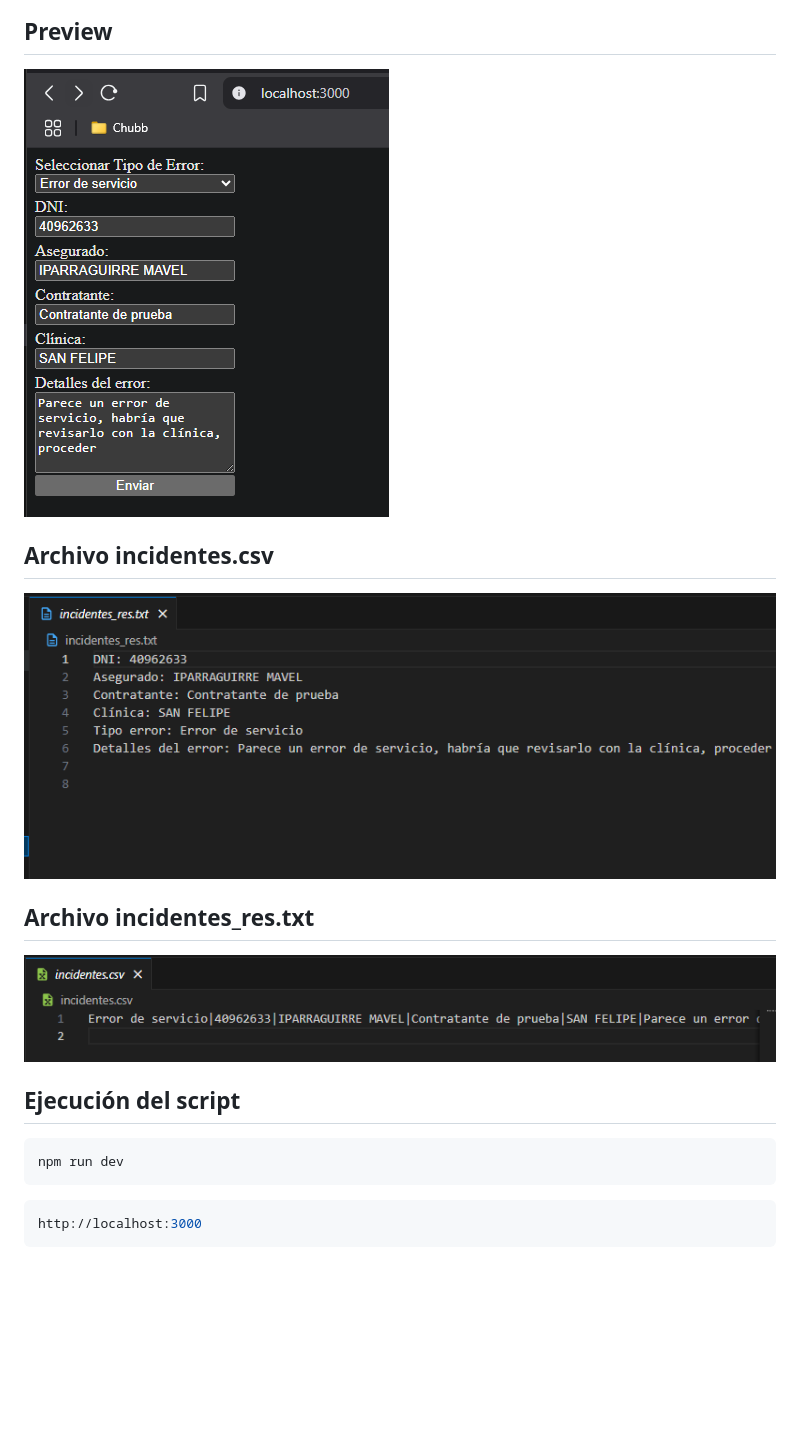
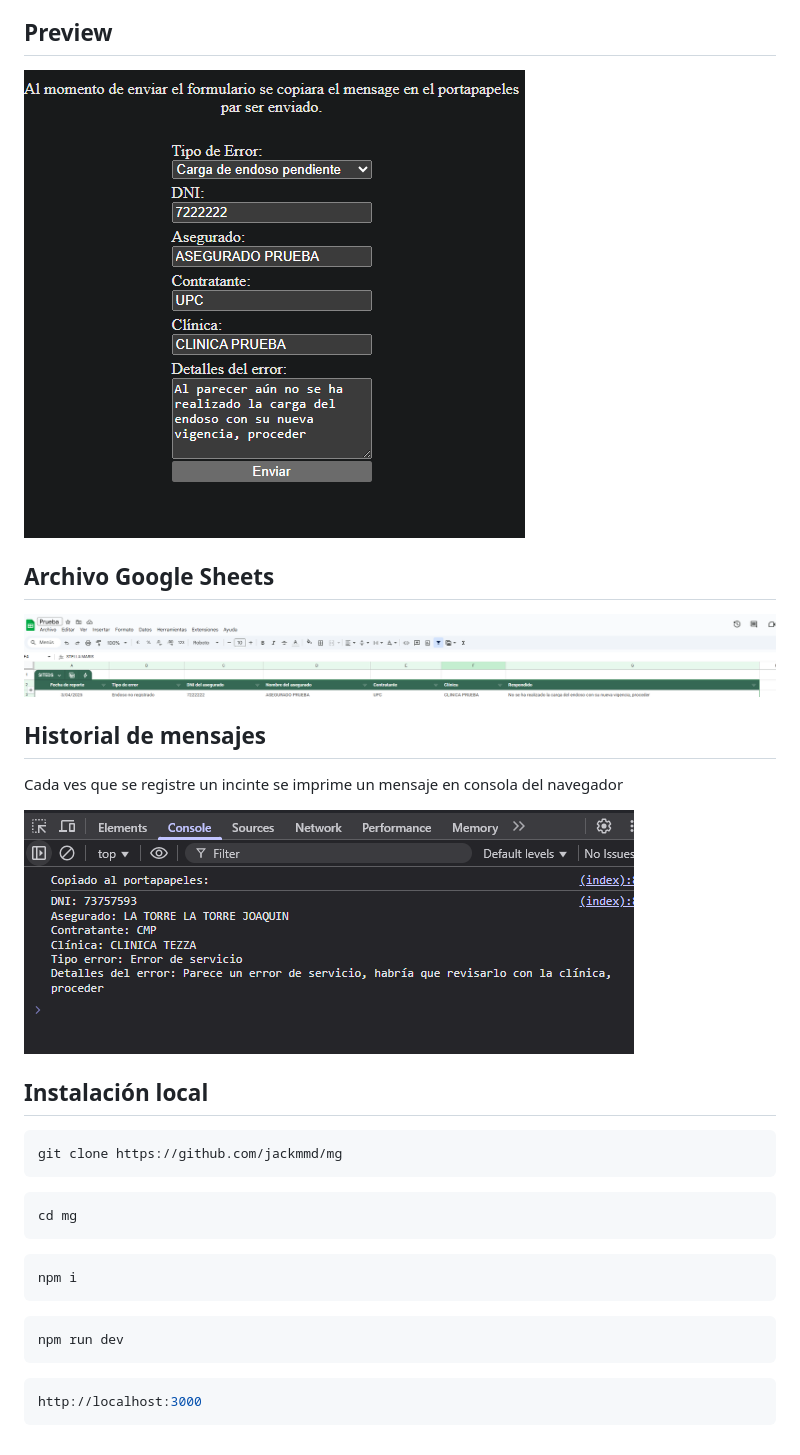
Before and after one commit to jackmmd/mg, a Markdown page: README.md, the part around the change. GitHub-like rendering; pictures changed too: public/incidentes.png, public/incidentes_res.png, public/preview.png; blank space fills up the shorter version.

````diff
--- a/README.md
+++ b/README.md
@@ -5,18 +5,28 @@
 ## Preview
 <img src="./public/preview.png"/>
 
-## Archivo incidentes.csv
+## Archivo Google Sheets
 <img src="./public/incidentes.png"/>
 
-## Archivo incidentes_res.txt
+## Historial de mensajes
+Cada ves que se registre un incinte se imprime un mensaje en consola del navegador
+
 <img src="./public/incidentes_res.png"/>
 
 
-## Ejecución del script
+## Instalación local
+```bash
+git clone https://github.com/jackmmd/mg
+```
+```bash
+cd mg
+```
+```bash
+npm i
+```
 ```bash
 npm run dev
 ```
-
 ```bash
 http://localhost:3000
 ```
````
Also changed, not shown: 11 other files.
